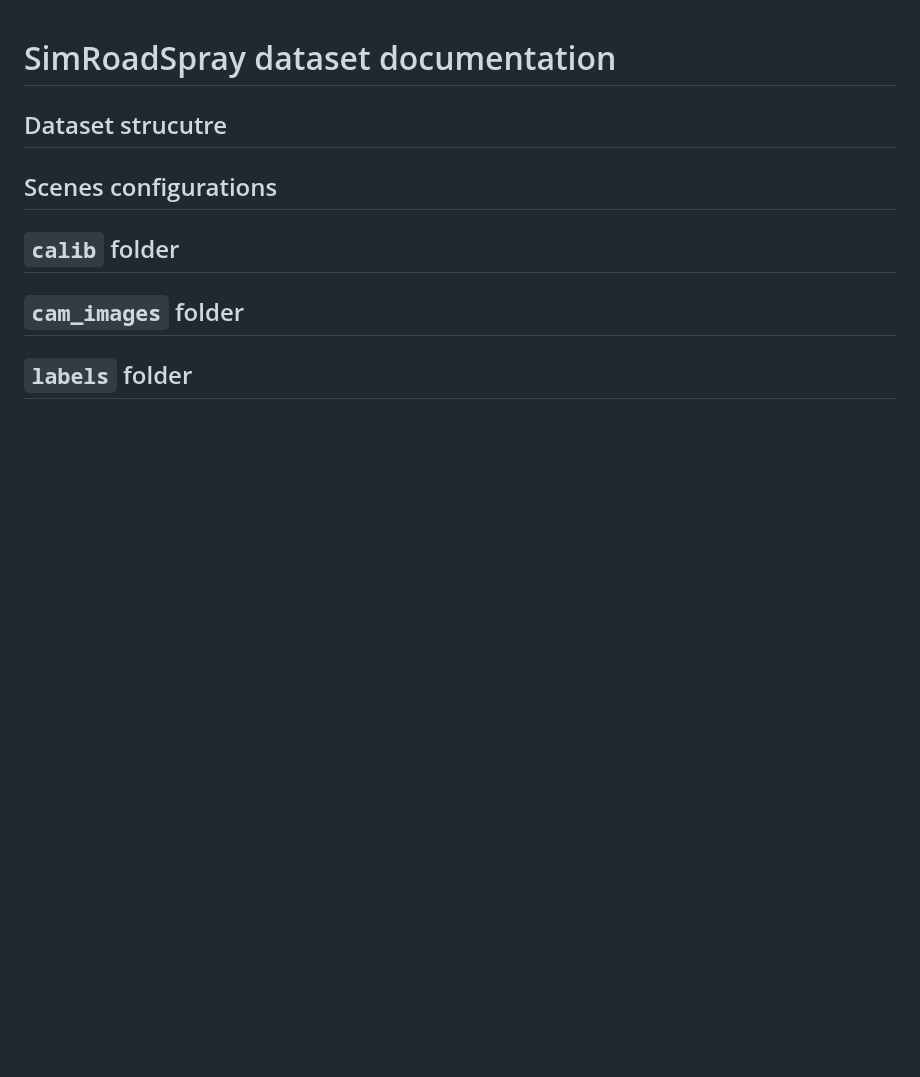
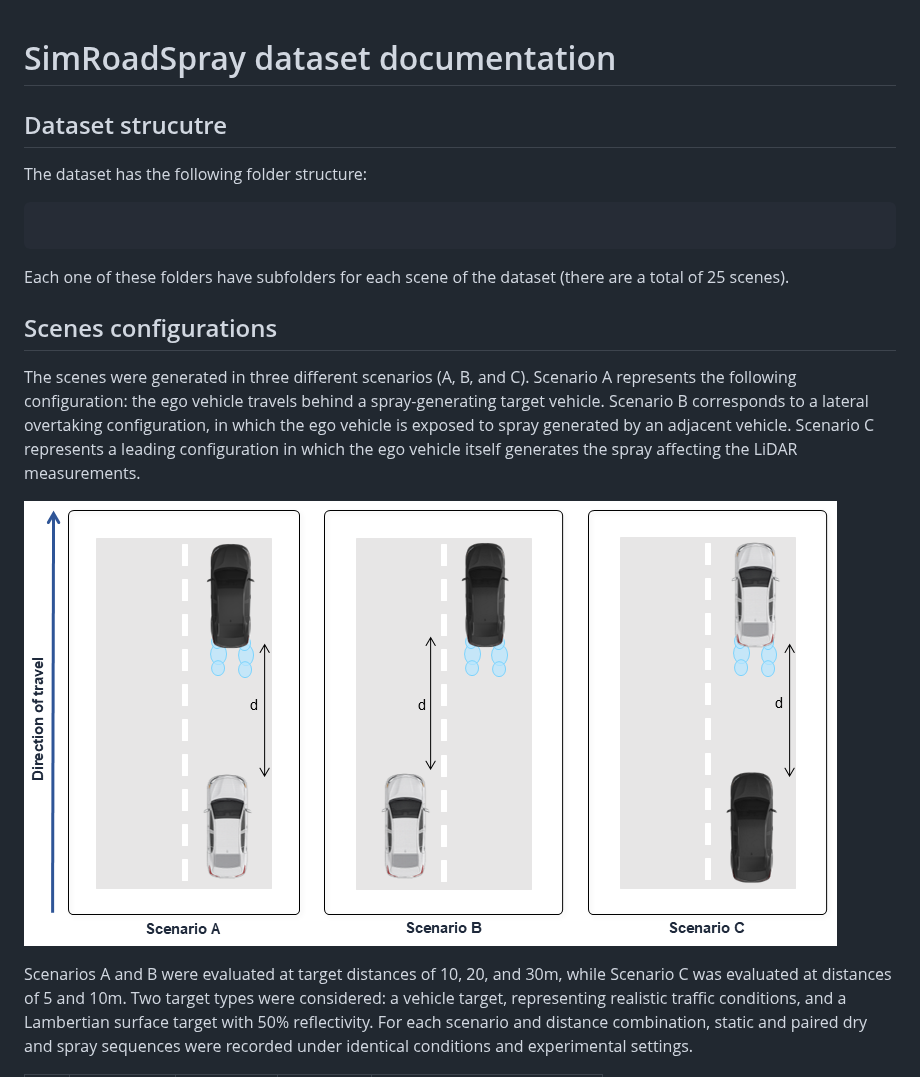
Before and after one commit to UFSCar-LaSID/SimRoadSpray, a Markdown page: dataset.md, the part around one of its changes. Rendered like a GitHub page; pictures changed too: figures/scenarios.png (added); blank space fills up the shorter version.

````diff
--- a/dataset.md
+++ b/dataset.md
@@ -1,13 +1,22 @@
 
 # SimRoadSpray dataset documentation
 
+
+
 ## Dataset strucutre
+
+The dataset has the following folder structure:
+
+```
+```
+
+Each one of these folders have subfolders for each scene of the dataset (there are a total of 25 scenes).
 
 ## Scenes configurations
 
-## `calib` folder
+The scenes were generated in three different scenarios (A, B, and C). Scenario A represents the following configuration: the ego vehicle travels behind a spray-generating target vehicle. Scenario B corresponds to a lateral overtaking configuration, in which the ego vehicle is exposed to spray generated by an adjacent vehicle. Scenario C represents a leading configuration in which the ego vehicle itself generates the spray affecting the LiDAR measurements.
 
-## `cam_images` folder
+![Top-view representation of the experimental configurations.](figures/scenarios.png)
 
-## `labels` folder
+Scenarios A and B were evaluated at target distances of 10, 20, and 30m, while Scenario C was evaluated at distances of 5 and 10m. Two target types were considered: a vehicle target, representing realistic traffic conditions, and a Lambertian surface target with 50% reflectivity. For each scenario and distance combination, static and paired dry and spray sequences were recorded under identical conditions and experimental settings.
 
````
Also changed, not shown: other parts of dataset.md (+37 -1 lines).
